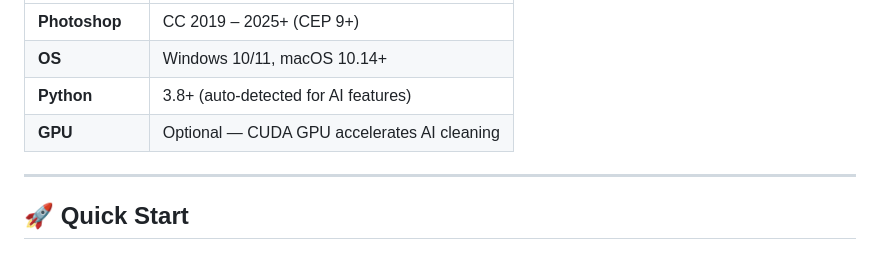
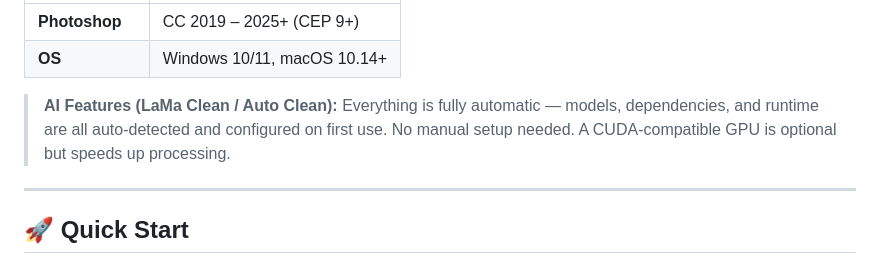
Before and after one commit to darkmax159159357/TypeR, a Markdown page: README.md, the part around one of its changes. Drawn GitHub-style.

```diff
--- a/README.md
+++ b/README.md
@@ -117,8 +117,8 @@
   |---|---|
   | **Photoshop** | CC 2019 – 2025+ (CEP 9+) |
   | **OS** | Windows 10/11, macOS 10.14+ |
-  | **Python** | 3.8+ (auto-detected for AI features) |
-  | **GPU** | Optional — CUDA GPU accelerates AI cleaning |
+
+  > **AI Features (LaMa Clean / Auto Clean):** Everything is fully automatic — models, dependencies, and runtime are all auto-detected and configured on first use. No manual setup needed. A CUDA-compatible GPU is optional but speeds up processing.
 
   ---
 
```
Also changed, not shown: other parts of README.md (+91 -7 lines).
